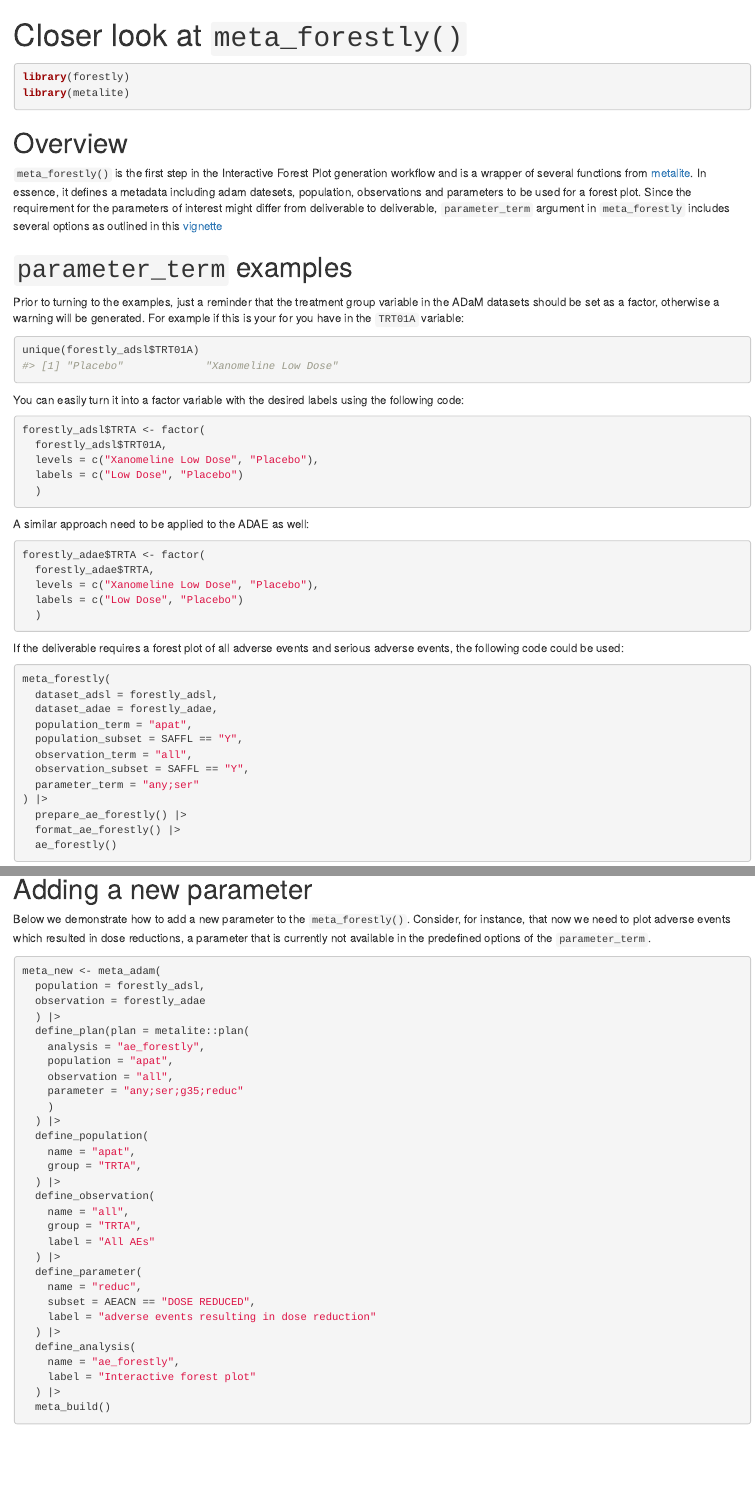
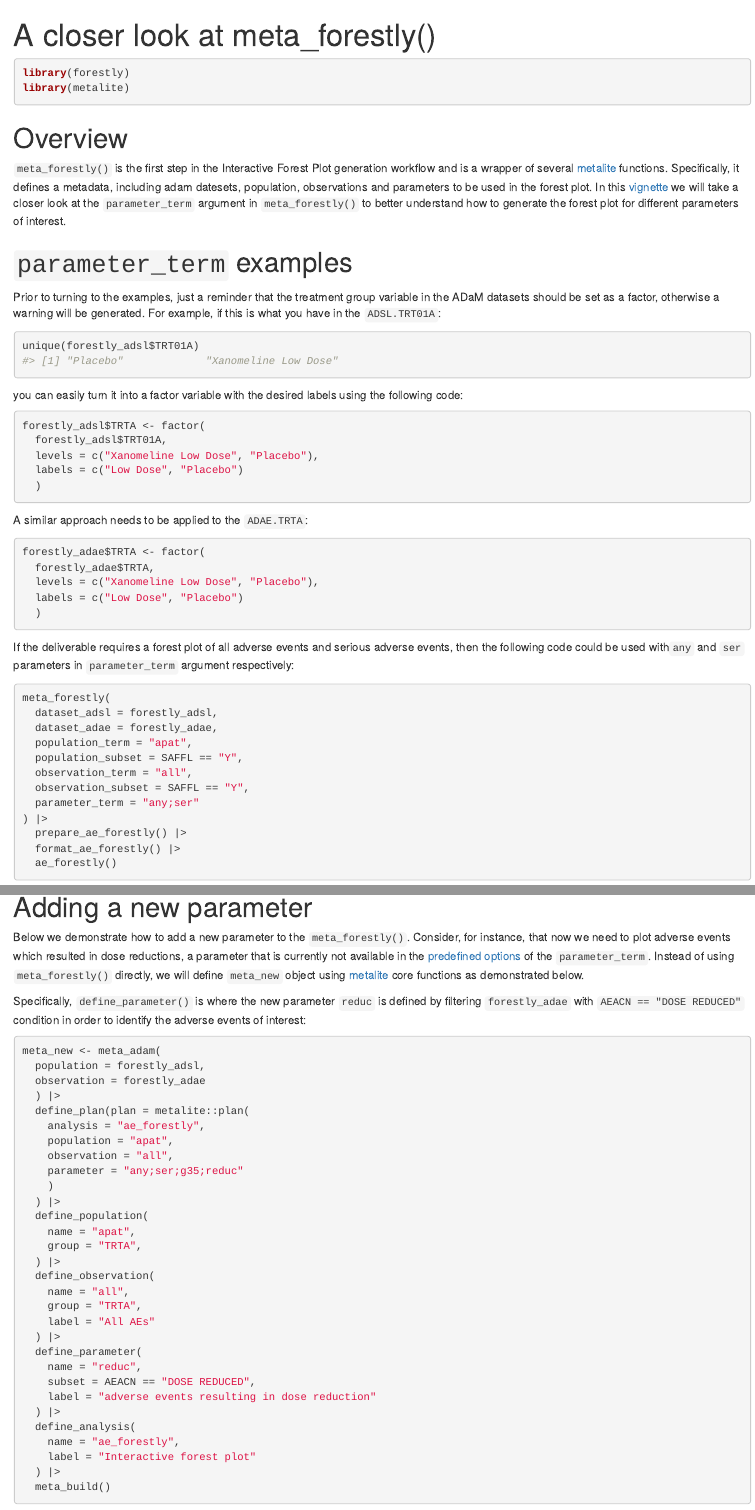
Before and after one commit to Merck/forestly, an R Markdown document (vignettes/meta_forestly.Rmd): the page in a window 1100 px wide, from its top, and a second part further down, joined at a grey line. Rendered offline with R 4.5, knitr and Pandoc, with nearby package versions; some code elsewhere in the file could not run offline.

Commit message:
meta_forestly vignette was finalized

````diff
--- a/_pkgdown.yml
+++ b/_pkgdown.yml
@@ -33,6 +33,7 @@ articles:
   contents:
   - forest-plot-static
   - layout
+  - meta_forestly
 - title: Package design
   contents:
   - design-pattern
--- a/vignettes/meta_forestly.Rmd
+++ b/vignettes/meta_forestly.Rmd
@@ -1,5 +1,5 @@
 ---
-title: "Closer look at `meta_forestly()`"
+title: "A closer look at meta_forestly()"
 output:
   rmarkdown::html_document:
     self_contained: no
@@ -9,8 +9,6 @@ vignette: |
   %\VignetteIndexEntry{Controlling Layout}
   %\VignetteEncoding{UTF-8}
   %\VignetteEngine{knitr::rmarkdown}
-editor_options:
-  chunk_output_type: console
 ---
 
 ```{r, include = FALSE}
@@ -31,17 +29,18 @@ library(metalite)
 
 # Overview
 
-`meta_forestly()` is the first step in the Interactive Forest Plot generation workflow and is a wrapper of several functions from [metalite](https://merck.github.io/metalite/). In essence, it defines a metadata including adam datesets, population, observations and parameters to be used for a forest plot. Since the requirement for the parameters of interest might differ from deliverable to deliverable, `parameter_term` argument in `meta_forestly` includes several options as outlined in this [vignette](https://merck.github.io/forestly/articles/forestly.html#define-metadata)
+`meta_forestly()` is the first step in the Interactive Forest Plot generation workflow and is a wrapper of several [metalite](https://merck.github.io/metalite/) functions. Specifically, it defines a metadata, including adam datesets, population, observations and parameters to be used in the forest plot.
+In this [vignette](https://merck.github.io/forestly/articles/forestly.html#define-metadata) we will take a closer look at the `parameter_term` argument in `meta_forestly()` to better understand how to generate the forest plot for different parameters of interest.
 
 # `parameter_term` examples
 
 Prior to turning to the examples, just a reminder that the treatment group variable in the ADaM datasets should be set as a factor, otherwise a warning will be generated.
-For example if this is your for you have in the `TRT01A` variable:
+For example, if this is what you have in the `ADSL.TRT01A`:
 ```{r}
 unique(forestly_adsl$TRT01A)
 ```
 
-You can easily turn it into a factor variable with the desired labels using the following code:
+you can easily turn it into a factor variable with the desired labels using the following code:
 
 ```{r}
 forestly_adsl$TRTA <- factor(
@@ -51,7 +50,7 @@ forestly_adsl$TRTA <- factor(
   )
 ```
 
-A similar approach need to be applied to the ADAE as well:
+A similar approach needs to be applied to the `ADAE.TRTA`:
 
 ```{r}
 forestly_adae$TRTA <- factor(
@@ -61,7 +60,7 @@ forestly_adae$TRTA <- factor(
   )
 ```
 
-If the deliverable requires a forest plot of all adverse events and serious adverse events, the following code could be used:
+If the deliverable requires a forest plot of all adverse events and serious adverse events, then the following code could be used with`any` and `ser` parameters in `parameter_term` argument respectively:
 
 ```{r}
 meta_forestly(
@@ -97,7 +96,9 @@ meta_forestly(
 
 # Adding a new parameter
 
-Below we demonstrate how to add a new parameter to the `meta_forestly()`. Consider, for instance, that now we need to plot adverse events which resulted in dose reductions, a parameter that is currently not available in the predefined options of the `parameter_term`.
+Below we demonstrate how to add a new parameter to the `meta_forestly()`. Consider, for instance, that now we need to plot adverse events which resulted in dose reductions, a parameter that is currently not available in the [predefined options](https://merck.github.io/forestly/articles/forestly.html) of the `parameter_term`. Instead of using `meta_forestly()` directly, we will define `meta_new` object using [metalite](https://merck.github.io/metalite/) core functions as demonstrated below.
+
+Specifically, `define_parameter()` is where the new parameter `reduc` is defined by filtering `forestly_adae` with `AEACN == "DOSE REDUCED"` condition in order to identify the adverse events of interest:
 
 ```{r}
 meta_new <- meta_adam(
````
Also changed, not shown: vignettes/meta_forestly.Rmd (8 more changed lines).
